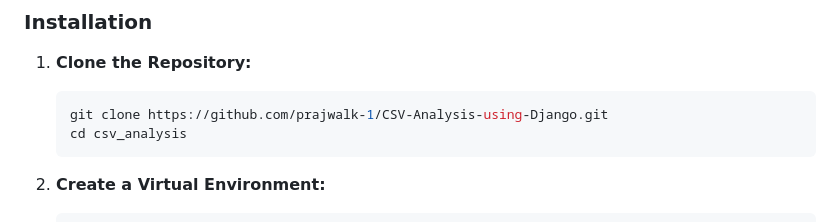
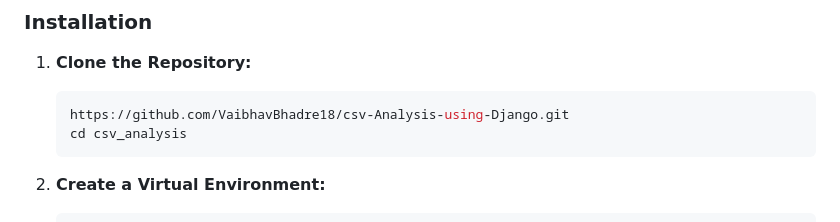
Before and after one commit to prajwalk-1/csv-Analysis-using-Django-1, a Markdown page: README.md, the part around the change. Rendered like a GitHub page.

````diff
--- a/README.md
+++ b/README.md
@@ -21,7 +21,7 @@ This Django-based web application allows users to upload CSV files, performs dat
 1. **Clone the Repository:**
 
    ```bash
-   git clone https://github.com/prajwalk-1/CSV-Analysis-using-Django.git
+   https://github.com/VaibhavBhadre18/csv-Analysis-using-Django.git
    cd csv_analysis
    ```
 
````
